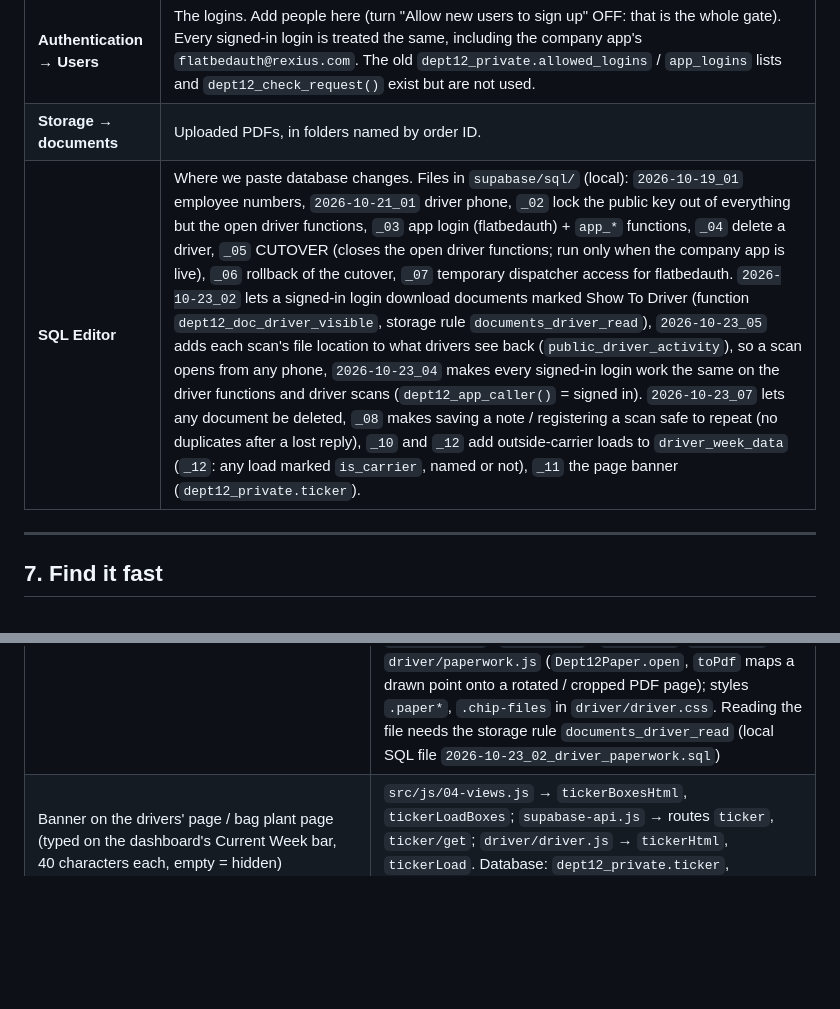
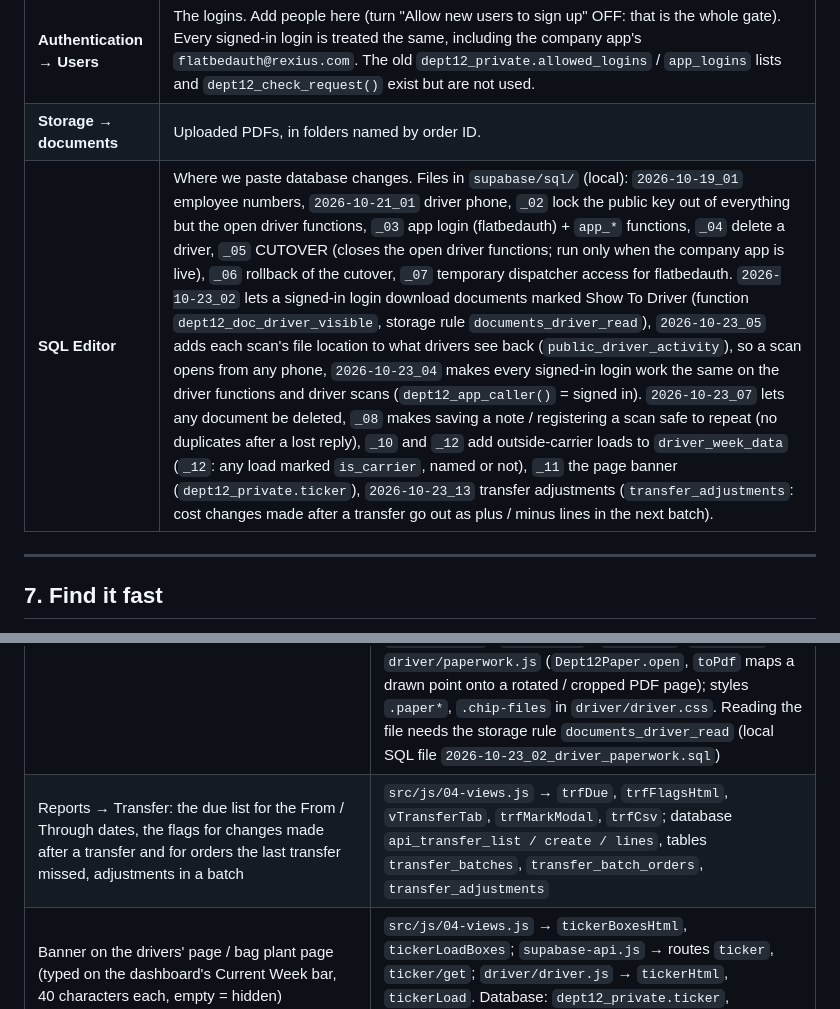
Before and after one commit to RexiusFleet/Flatbed, a Markdown page: FILEMAP.md, 2 parts joined by grey strips. Drawn GitHub-style; blank space fills up the shorter version.

Commit message:
Notes: transfer adjustments
Co-Authored-By: Claude Sonnet 5.5 <noreply@anthropic.com>

```diff
--- a/FILEMAP.md
+++ b/FILEMAP.md
@@ -174,7 +174,7 @@ silently override each other (the later file wins): search before naming.
 | **Edge Functions → Secrets** | `MOTIVE_API_KEY` (needs an admin to add). |
 | **Authentication → Users** | The logins. Add people here (turn "Allow new users to sign up" OFF: that is the whole gate). Every signed-in login is treated the same, including the company app's `flatbedauth@rexius.com`. The old `dept12_private.allowed_logins` / `app_logins` lists and `dept12_check_request()` exist but are not used. |
 | **Storage → documents** | Uploaded PDFs, in folders named by order ID. |
-| **SQL Editor** | Where we paste database changes. Files in `supabase/sql/` (local): `2026-10-19_01` employee numbers, `2026-10-21_01` driver phone, `_02` lock the public key out of everything but the open driver functions, `_03` app login (flatbedauth) + `app_*` functions, `_04` delete a driver, `_05` CUTOVER (closes the open driver functions; run only when the company app is live), `_06` rollback of the cutover, `_07` temporary dispatcher access for flatbedauth. `2026-10-23_02` lets a signed-in login download documents marked Show To Driver (function `dept12_doc_driver_visible`, storage rule `documents_driver_read`), `2026-10-23_05` adds each scan's file location to what drivers see back (`public_driver_activity`), so a scan opens from any phone, `2026-10-23_04` makes every signed-in login work the same on the driver functions and driver scans (`dept12_app_caller()` = signed in). `2026-10-23_07` lets any document be deleted, `_08` makes saving a note / registering a scan safe to repeat (no duplicates after a lost reply), `_10` and `_12` add outside-carrier loads to `driver_week_data` (`_12`: any load marked `is_carrier`, named or not), `_11` the page banner (`dept12_private.ticker`). |
+| **SQL Editor** | Where we paste database changes. Files in `supabase/sql/` (local): `2026-10-19_01` employee numbers, `2026-10-21_01` driver phone, `_02` lock the public key out of everything but the open driver functions, `_03` app login (flatbedauth) + `app_*` functions, `_04` delete a driver, `_05` CUTOVER (closes the open driver functions; run only when the company app is live), `_06` rollback of the cutover, `_07` temporary dispatcher access for flatbedauth. `2026-10-23_02` lets a signed-in login download documents marked Show To Driver (function `dept12_doc_driver_visible`, storage rule `documents_driver_read`), `2026-10-23_05` adds each scan's file location to what drivers see back (`public_driver_activity`), so a scan opens from any phone, `2026-10-23_04` makes every signed-in login work the same on the driver functions and driver scans (`dept12_app_caller()` = signed in). `2026-10-23_07` lets any document be deleted, `_08` makes saving a note / registering a scan safe to repeat (no duplicates after a lost reply), `_10` and `_12` add outside-carrier loads to `driver_week_data` (`_12`: any load marked `is_carrier`, named or not), `_11` the page banner (`dept12_private.ticker`), `2026-10-23_13` transfer adjustments (`transfer_adjustments`: cost changes made after a transfer go out as plus / minus lines in the next batch). |
 
 ---
 
@@ -215,6 +215,7 @@ find it with `grep -n "function name" src/js/*.js`, edit it there, then run
 | Report columns | Supabase → `api_report_rows` / `api_report`; headers in `supabase-api.js` → `REPORT_LABELS` |
 | Who can sign in | Supabase → Authentication → Users (sign-ups off); every signed-in login has the same access |
 | Paperwork drivers can open: the **Show To Driver** switch on a document (flag in the document's `extracted_fields.driver_visible`), the list sent to drivers, the viewer and signing | `src/js/06-modals-grids.js` → `docRowHtml`, `docDriverOn`, `docPaperDirty` (the switch); `src/js/04-views.js` → `pubDocFlip` (counts the switch as an unpublished change); `supabase-api.js` → route `document/driver-visible` and the `payload.docs` step in `sheets/push-driver-tabs` (sent with Publish Schedule); `driver/driver.js` → `paperDocs`, `paperChips`, `scanList` / `scanHtml` (every scan of the order as a chip: a name the driver typed, "Signed <file>" for a signed copy, else "<order #> scan1, scan2…"; the name rides in the stored file's name, `scanSafeName` / `scanNameOf`), `filesHtml`, `openPaper`; `driver/paperwork.js` (`Dept12Paper.open`, `toPdf` maps a drawn point onto a rotated / cropped PDF page); styles `.paper*`, `.chip-files` in `driver/driver.css`. Reading the file needs the storage rule `documents_driver_read` (local SQL file `2026-10-23_02_driver_paperwork.sql`) |
+| Reports → Transfer: the due list for the From / Through dates, the flags for changes made after a transfer and for orders the last transfer missed, adjustments in a batch | `src/js/04-views.js` → `trfDue`, `trfFlagsHtml`, `vTransferTab`, `trfMarkModal`, `trfCsv`; database `api_transfer_list / create / lines`, tables `transfer_batches`, `transfer_batch_orders`, `transfer_adjustments` |
 | Banner on the drivers' page / bag plant page (typed on the dashboard's Current Week bar, 40 characters each, empty = hidden) | `src/js/04-views.js` → `tickerBoxesHtml`, `tickerLoadBoxes`; `supabase-api.js` → routes `ticker`, `ticker/get`; `driver/driver.js` → `tickerHtml`, `tickerLoad`. Database: `dept12_private.ticker`, `api_ticker_get/set`, `app_ticker()` |
 | Bag plant TV: zoom (`ZOOMS`, `zoomHtml`) and the Outside Carrier column (`payload.outside` built in `publish-schedule.js`; `driver_week_data` now includes loads that have a carrier and no truck) | `driver/driver.js` → `vCurrentWeek`; `publish-schedule.js` → `outside` |
 | No signal, waiting to send, saved copy (no banners: a waiting note or scan is marked on the item itself; Refresh retries) | `driver/driver.js` → `OUTBOX`, `outboxFlush`, `cacheSave`; `driver/outbox.js` |
```
